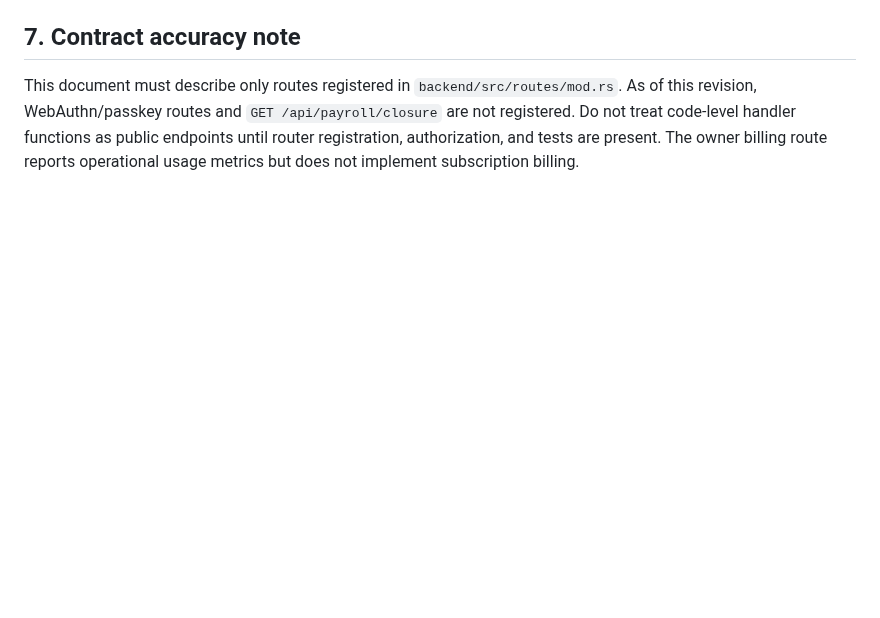
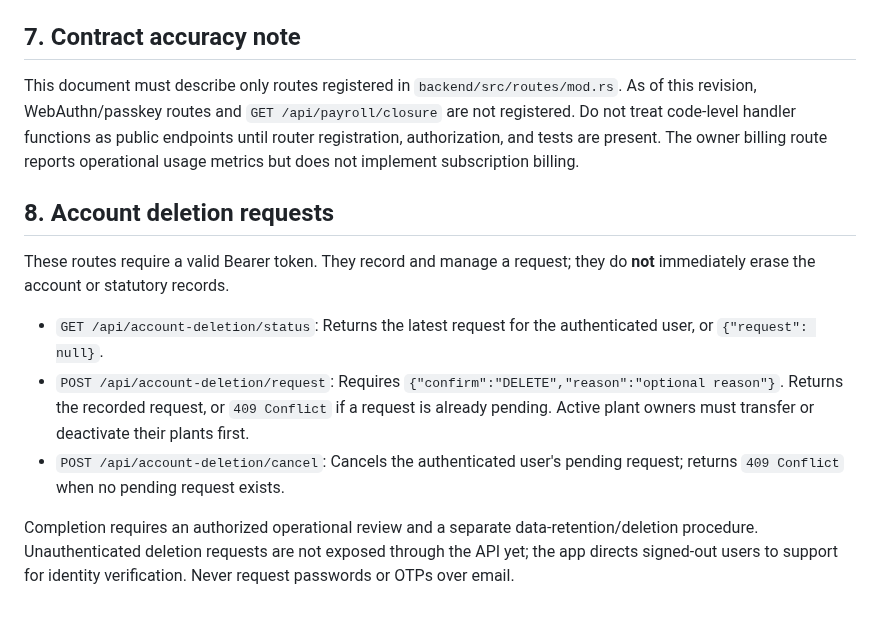
Before and after one commit to Aakruti7870/Track-My-RMC, a Markdown page: docs/API.md, the part around the change. GitHub-like rendering; blank space fills up the shorter version.

Commit message:
Document authenticated account deletion request contract

```diff
--- a/docs/API.md
+++ b/docs/API.md
@@ -220,3 +220,14 @@ The passkey handler functions exist in source, but the router intentionally does
 ## 7. Contract accuracy note
 
 This document must describe only routes registered in `backend/src/routes/mod.rs`. As of this revision, WebAuthn/passkey routes and `GET /api/payroll/closure` are not registered. Do not treat code-level handler functions as public endpoints until router registration, authorization, and tests are present. The owner billing route reports operational usage metrics but does not implement subscription billing.
+
+
+## 8. Account deletion requests
+
+These routes require a valid Bearer token. They record and manage a request; they do **not** immediately erase the account or statutory records.
+
+- `GET /api/account-deletion/status`: Returns the latest request for the authenticated user, or `{"request": null}`.
+- `POST /api/account-deletion/request`: Requires `{"confirm":"DELETE","reason":"optional reason"}`. Returns the recorded request, or `409 Conflict` if a request is already pending. Active plant owners must transfer or deactivate their plants first.
+- `POST /api/account-deletion/cancel`: Cancels the authenticated user's pending request; returns `409 Conflict` when no pending request exists.
+
+Completion requires an authorized operational review and a separate data-retention/deletion procedure. Unauthenticated deletion requests are not exposed through the API yet; the app directs signed-out users to support for identity verification. Never request passwords or OTPs over email.
```
